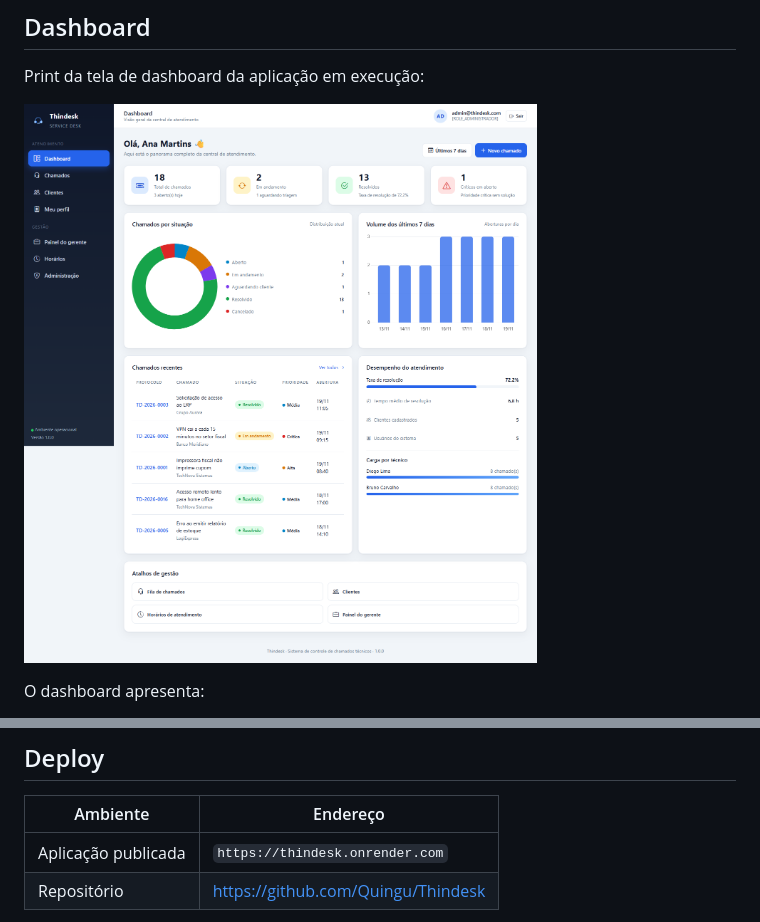
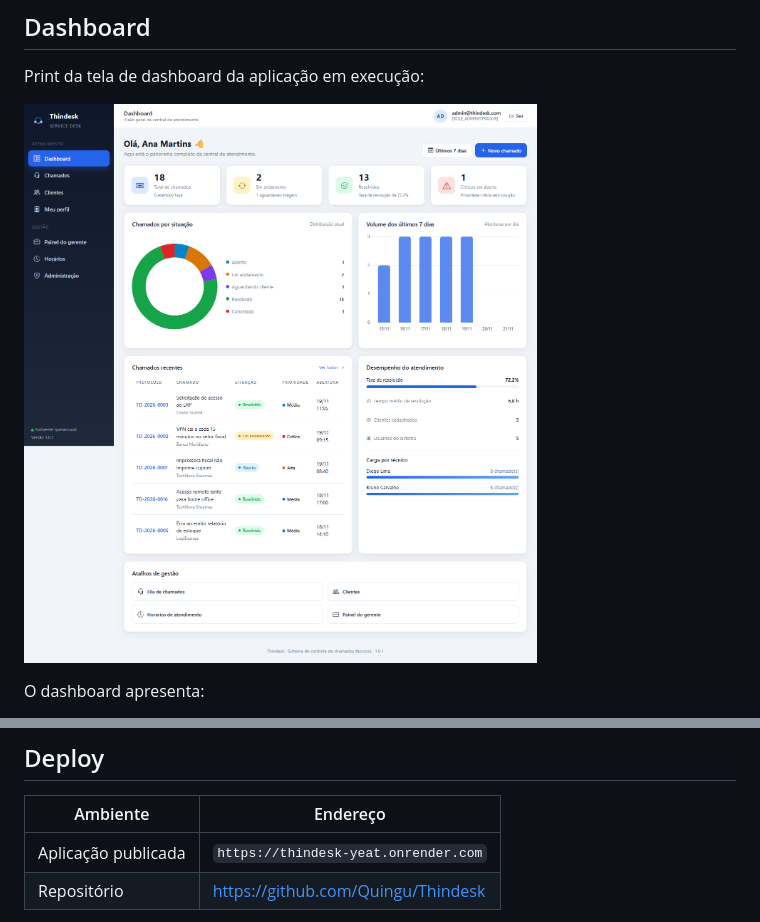
Before and after one commit to Quingu/Thindesk, a Markdown page: README.md, 2 parts joined by grey strips. Rendered like a GitHub page; pictures changed too: docs/dashboard.png.

Commit message:
docs: atualiza a URL do deploy e o print do dashboard
Endereco real do servico no Render e captura da versao 1.0.1.

```diff
--- a/README.md
+++ b/README.md
@@ -190,7 +190,7 @@ O dashboard apresenta:
 
 | Ambiente | Endereço |
 | --- | --- |
-| Aplicação publicada | `https://thindesk.onrender.com` |
+| Aplicação publicada | `https://thindesk-yeat.onrender.com` |
 | Repositório | https://github.com/Quingu/Thindesk |
 
 > O deploy é feito no **Render** a partir do `Dockerfile` deste repositório, com os dados persistidos no **MongoDB Atlas**.
```
